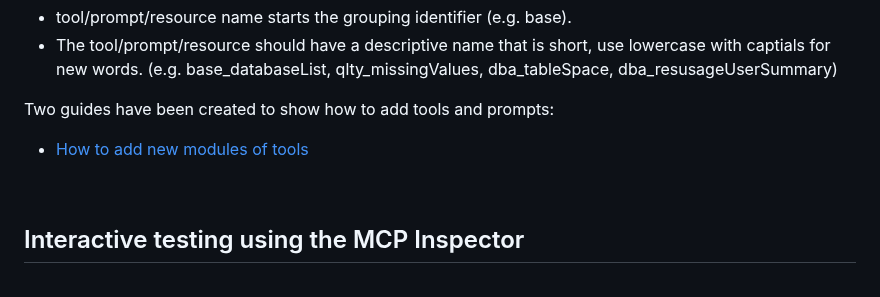
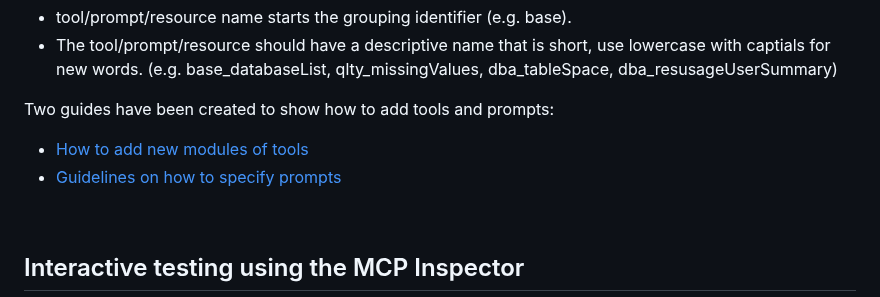
Before and after one commit to sahilbishnoi26/teradata-mcp-server, a Markdown page: docs/developer_guide/DEVELOPER_GUIDE.md, the part around the change. GitHub-like rendering.

```diff
--- a/docs/developer_guide/DEVELOPER_GUIDE.md
+++ b/docs/developer_guide/DEVELOPER_GUIDE.md
@@ -118,7 +118,7 @@ To assist tool users we would like to align tool, prompt, and resources to a nam
 
 Two guides have been created to show how to add tools and prompts:
 - [How to add new modules of tools](./HOW_TO_ADD_YOUR_FUNCTION.md)
-
+- [Guidelines on how to specify prompts](./PROMPT_DEFINITION_GUIDELINES.md)
 
 <br>
 
```
Also changed, not shown: docs/developer_guide/PROMPT_DEFINITION_GUIDELINES.md (added, +154 -0 lines).
